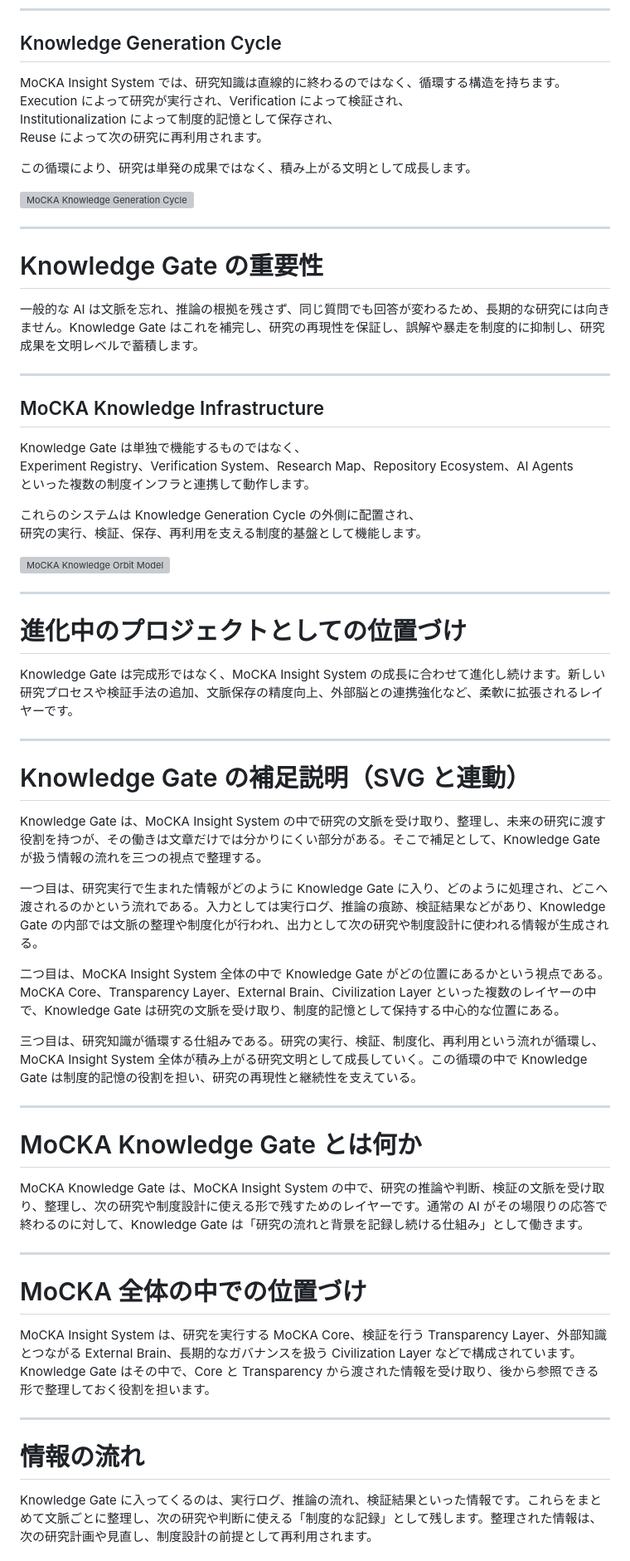
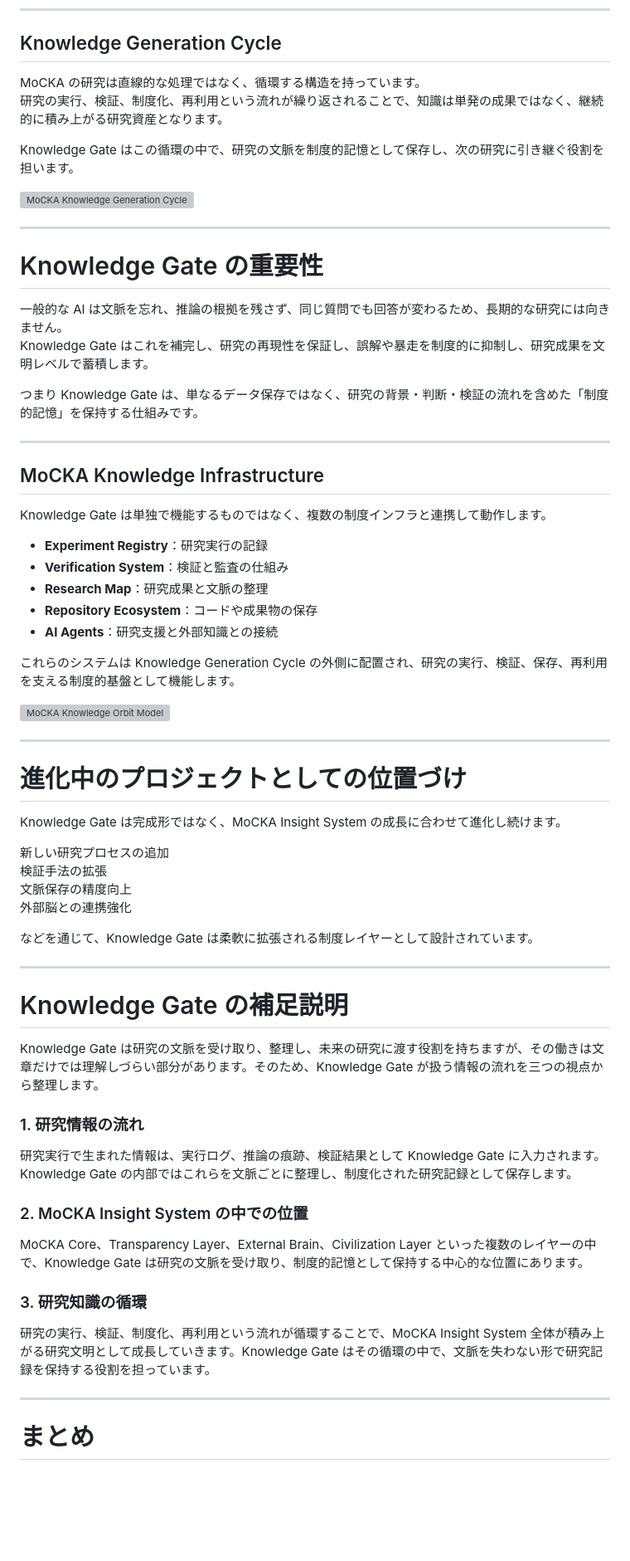
Before and after one commit to m-sirius-k/MoCKA-KNOWLEDGE-GATE, a Markdown page: testread.md, the part around one of its changes. Shown at 83% size. Drawn GitHub-style; blank space fills up the shorter version; grey boxes are pictures that could not be loaded.

Commit message:
Update Knowledge Gate README with system maps

```diff
--- a/testread.md
+++ b/testread.md
@@ -51,12 +50,10 @@ Knowledge Gate は MoCKA の知識循環の中心にあります。
 
 ## Knowledge Generation Cycle
 
-MoCKA Insight System では、研究知識は直線的に終わるのではなく、循環する構造を持ちます。
-Execution によって研究が実行され、Verification によって検証され、
-Institutionalization によって制度的記憶として保存され、
-Reuse によって次の研究に再利用されます。
+MoCKA の研究は直線的な処理ではなく、循環する構造を持っています。
+研究の実行、検証、制度化、再利用という流れが繰り返されることで、知識は単発の成果ではなく、継続的に積み上がる研究資産となります。
 
-この循環により、研究は単発の成果ではなく、積み上がる文明として成長します。
+Knowledge Gate はこの循環の中で、研究の文脈を制度的記憶として保存し、次の研究に引き継ぐ役割を担います。
 
 ![MoCKA Knowledge Generation Cycle](docs/images/research_knowledge_cycle.svg)
 
@@ -64,18 +61,24 @@ Reuse によって次の研究に再利用されます。
 
 # Knowledge Gate の重要性
 
-一般的な AI は文脈を忘れ、推論の根拠を残さず、同じ質問でも回答が変わるため、長期的な研究には向きません。Knowledge Gate はこれを補完し、研究の再現性を保証し、誤解や暴走を制度的に抑制し、研究成果を文明レベルで蓄積します。
+一般的な AI は文脈を忘れ、推論の根拠を残さず、同じ質問でも回答が変わるため、長期的な研究には向きません。
+Knowledge Gate はこれを補完し、研究の再現性を保証し、誤解や暴走を制度的に抑制し、研究成果を文明レベルで蓄積します。
+
+つまり Knowledge Gate は、単なるデータ保存ではなく、研究の背景・判断・検証の流れを含めた「制度的記憶」を保持する仕組みです。
 
 ---
 
 ## MoCKA Knowledge Infrastructure
 
-Knowledge Gate は単独で機能するものではなく、
-Experiment Registry、Verification System、Research Map、Repository Ecosystem、AI Agents
-といった複数の制度インフラと連携して動作します。
+Knowledge Gate は単独で機能するものではなく、複数の制度インフラと連携して動作します。
 
-これらのシステムは Knowledge Generation Cycle の外側に配置され、
-研究の実行、検証、保存、再利用を支える制度的基盤として機能します。
+- **Experiment Registry**：研究実行の記録
+- **Verification System**：検証と監査の仕組み
+- **Research Map**：研究成果と文脈の整理
+- **Repository Ecosystem**：コードや成果物の保存
+- **AI Agents**：研究支援と外部知識との接続
+
+これらのシステムは Knowledge Generation Cycle の外側に配置され、研究の実行、検証、保存、再利用を支える制度的基盤として機能します。
 
 ![MoCKA Knowledge Orbit Model](docs/images/mocka_knowledge_orbit_model.svg)
 
@@ -83,35 +86,34 @@ Experiment Registry、Verification System、Research Map、Repository Ecosystem
 
 # 進化中のプロジェクトとしての位置づけ
 
-Knowledge Gate は完成形ではなく、MoCKA Insight System の成長に合わせて進化し続けます。新しい研究プロセスや検証手法の追加、文脈保存の精度向上、外部脳との連携強化など、柔軟に拡張されるレイヤーです。
+Knowledge Gate は完成形ではなく、MoCKA Insight System の成長に合わせて進化し続けます。
+
+新しい研究プロセスの追加
+検証手法の拡張
+文脈保存の精度向上
+外部脳との連携強化
+
+などを通じて、Knowledge Gate は柔軟に拡張される制度レイヤーとして設計されています。
 
 ---
 
-# Knowledge Gate の補足説明（SVG と連動）
+# Knowledge Gate の補足説明
 
-Knowledge Gate は、MoCKA Insight System の中で研究の文脈を受け取り、整理し、未来の研究に渡す役割を持つが、その働きは文章だけでは分かりにくい部分がある。そこで補足として、Knowledge Gate が扱う情報の流れを三つの視点で整理する。
+Knowledge Gate は研究の文脈を受け取り、整理し、未来の研究に渡す役割を持ちますが、その働きは文章だけでは理解しづらい部分があります。そのため、Knowledge Gate が扱う情報の流れを三つの視点から整理します。
 
-一つ目は、研究実行で生まれた情報がどのように Knowledge Gate に入り、どのように処理され、どこへ渡されるのかという流れである。入力としては実行ログ、推論の痕跡、検証結果などがあり、Knowledge Gate の内部では文脈の整理や制度化が行われ、出力として次の研究や制度設計に使われる情報が生成される。
+### 1. 研究情報の流れ
 
-二つ目は、MoCKA Insight System 全体の中で Knowledge Gate がどの位置にあるかという視点である。MoCKA Core、Transparency Layer、External Brain、Civilization Layer といった複数のレイヤーの中で、Knowledge Gate は研究の文脈を受け取り、制度的記憶として保持する中心的な位置にある。
+研究実行で生まれた情報は、実行ログ、推論の痕跡、検証結果として Knowledge Gate に入力されます。Knowledge Gate の内部ではこれらを文脈ごとに整理し、制度化された研究記録として保存します。
 
-三つ目は、研究知識が循環する仕組みである。研究の実行、検証、制度化、再利用という流れが循環し、MoCKA Insight System 全体が積み上がる研究文明として成長していく。この循環の中で Knowledge Gate は制度的記憶の役割を担い、研究の再現性と継続性を支えている。
+### 2. MoCKA Insight System の中での位置
+
+MoCKA Core、Transparency Layer、External Brain、Civilization Layer といった複数のレイヤーの中で、Knowledge Gate は研究の文脈を受け取り、制度的記憶として保持する中心的な位置にあります。
+
+### 3. 研究知識の循環
+
+研究の実行、検証、制度化、再利用という流れが循環することで、MoCKA Insight System 全体が積み上がる研究文明として成長していきます。Knowledge Gate はその循環の中で、文脈を失わない形で研究記録を保持する役割を担っています。
 
 ---
 
-# MoCKA Knowledge Gate とは何か
+# まとめ
 
-MoCKA Knowledge Gate は、MoCKA Insight System の中で、研究の推論や判断、検証の文脈を受け取り、整理し、次の研究や制度設計に使える形で残すためのレイヤーです。通常の AI がその場限りの応答で終わるのに対して、Knowledge Gate は「研究の流れと背景を記録し続ける仕組み」として働きます。
-
----
-
-# MoCKA 全体の中での位置づけ
-
-MoCKA Insight System は、研究を実行する MoCKA Core、検証を行う Transparency Layer、外部知識とつながる External Brain、長期的なガバナンスを扱う Civilization Layer などで構成されています。Knowledge Gate はその中で、Core と Transparency から渡された情報を受け取り、後から参照できる形で整理しておく役割を担います。
-
----
-
-# 情報の流れ
-
-Knowledge Gate に入ってくるのは、実行ログ、推論の流れ、検証結果といった情報です。これらをまとめて文脈ごとに整理し、次の研究や判断に使える「制度的な記録」として残します。整理された情報は、次の研究計画や見直し、制度設計の前提として再利用されます。
-
```
Also changed, not shown: other parts of testread.md (+18 -35 lines).
